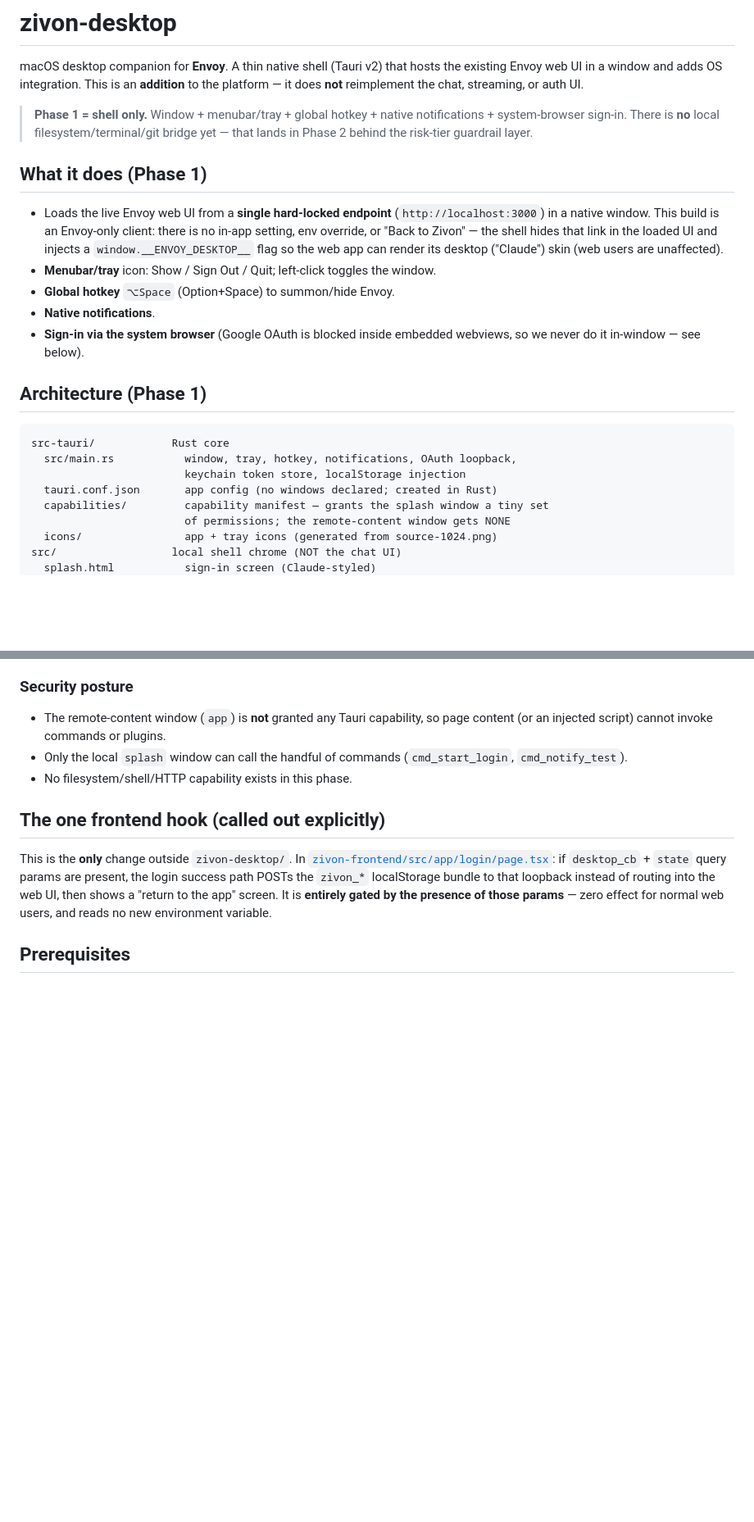
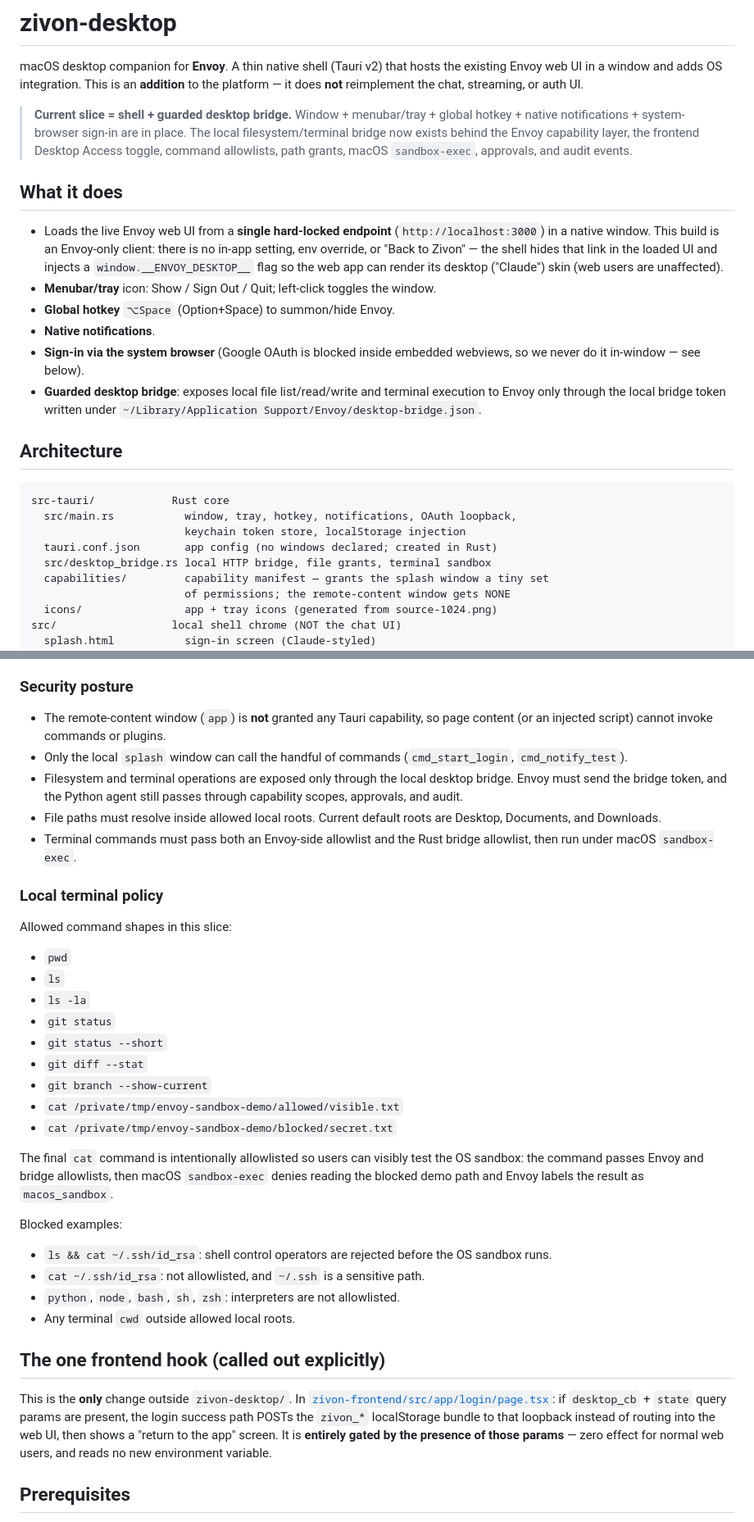
Before and after one commit to pulkit-speakX/zivon-desktop, a Markdown page: README.md, 2 parts joined by grey strips. Shown at 82% size. GitHub-like rendering; blank space fills up the shorter version.

Commit message:
docs(desktop): document terminal sandbox policy

````diff
--- a/README.md
+++ b/README.md
@@ -5,12 +5,13 @@ the existing Envoy web UI in a window and adds OS integration. This is an
 **addition** to the platform — it does **not** reimplement the chat, streaming,
 or auth UI.
 
-> **Phase 1 = shell only.** Window + menubar/tray + global hotkey + native
-> notifications + system-browser sign-in. There is **no** local
-> filesystem/terminal/git bridge yet — that lands in Phase 2 behind the
-> risk-tier guardrail layer.
+> **Current slice = shell + guarded desktop bridge.** Window + menubar/tray +
+> global hotkey + native notifications + system-browser sign-in are in place.
+> The local filesystem/terminal bridge now exists behind the Envoy capability
+> layer, the frontend Desktop Access toggle, command allowlists, path grants,
+> macOS `sandbox-exec`, approvals, and audit events.
 
-## What it does (Phase 1)
+## What it does
 
 - Loads the live Envoy web UI from a **single hard-locked endpoint**
   (`http://localhost:3000`) in a native window. This build is an Envoy-only
@@ -23,14 +24,18 @@ or auth UI.
 - **Native notifications**.
 - **Sign-in via the system browser** (Google OAuth is blocked inside embedded
   webviews, so we never do it in-window — see below).
+- **Guarded desktop bridge**: exposes local file list/read/write and terminal
+  execution to Envoy only through the local bridge token written under
+  `~/Library/Application Support/Envoy/desktop-bridge.json`.
 
-## Architecture (Phase 1)
+## Architecture
 
 ```
 src-tauri/            Rust core
   src/main.rs           window, tray, hotkey, notifications, OAuth loopback,
                         keychain token store, localStorage injection
   tauri.conf.json       app config (no windows declared; created in Rust)
+  src/desktop_bridge.rs local HTTP bridge, file grants, terminal sandbox
   capabilities/         capability manifest — grants the splash window a tiny set
                         of permissions; the remote-content window gets NONE
   icons/                app + tray icons (generated from source-1024.png)
@@ -63,7 +68,40 @@ token, and only our local listener — which holds the nonce — accepts it.
   page content (or an injected script) cannot invoke commands or plugins.
 - Only the local `splash` window can call the handful of commands
   (`cmd_start_login`, `cmd_notify_test`).
-- No filesystem/shell/HTTP capability exists in this phase.
+- Filesystem and terminal operations are exposed only through the local desktop
+  bridge. Envoy must send the bridge token, and the Python agent still passes
+  through capability scopes, approvals, and audit.
+- File paths must resolve inside allowed local roots. Current default roots are
+  Desktop, Documents, and Downloads.
+- Terminal commands must pass both an Envoy-side allowlist and the Rust bridge
+  allowlist, then run under macOS `sandbox-exec`.
+
+### Local terminal policy
+
+Allowed command shapes in this slice:
+
+- `pwd`
+- `ls`
+- `ls -la`
+- `git status`
+- `git status --short`
+- `git diff --stat`
+- `git branch --show-current`
+- `cat /private/tmp/envoy-sandbox-demo/allowed/visible.txt`
+- `cat /private/tmp/envoy-sandbox-demo/blocked/secret.txt`
+
+The final `cat` command is intentionally allowlisted so users can visibly test
+the OS sandbox: the command passes Envoy and bridge allowlists, then macOS
+`sandbox-exec` denies reading the blocked demo path and Envoy labels the result
+as `macos_sandbox`.
+
+Blocked examples:
+
+- `ls && cat ~/.ssh/id_rsa`: shell control operators are rejected before the OS
+  sandbox runs.
+- `cat ~/.ssh/id_rsa`: not allowlisted, and `~/.ssh` is a sensitive path.
+- `python`, `node`, `bash`, `sh`, `zsh`: interpreters are not allowlisted.
+- Any terminal `cwd` outside allowed local roots.
 
 ## The one frontend hook (called out explicitly)
 
````
Also changed, not shown: other parts of README.md (+3 -3 lines).
